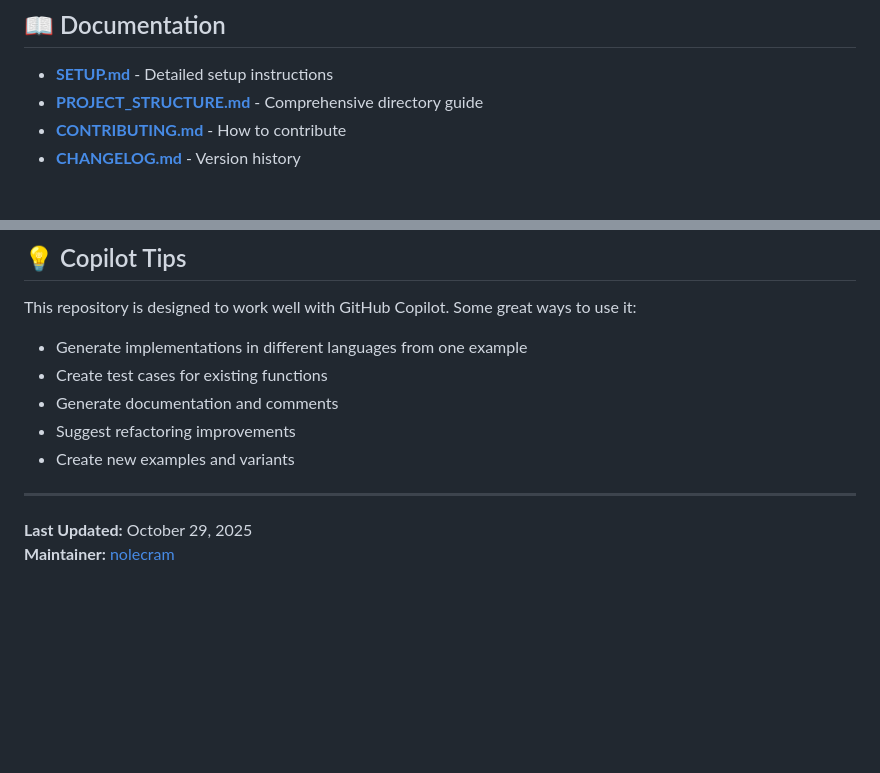
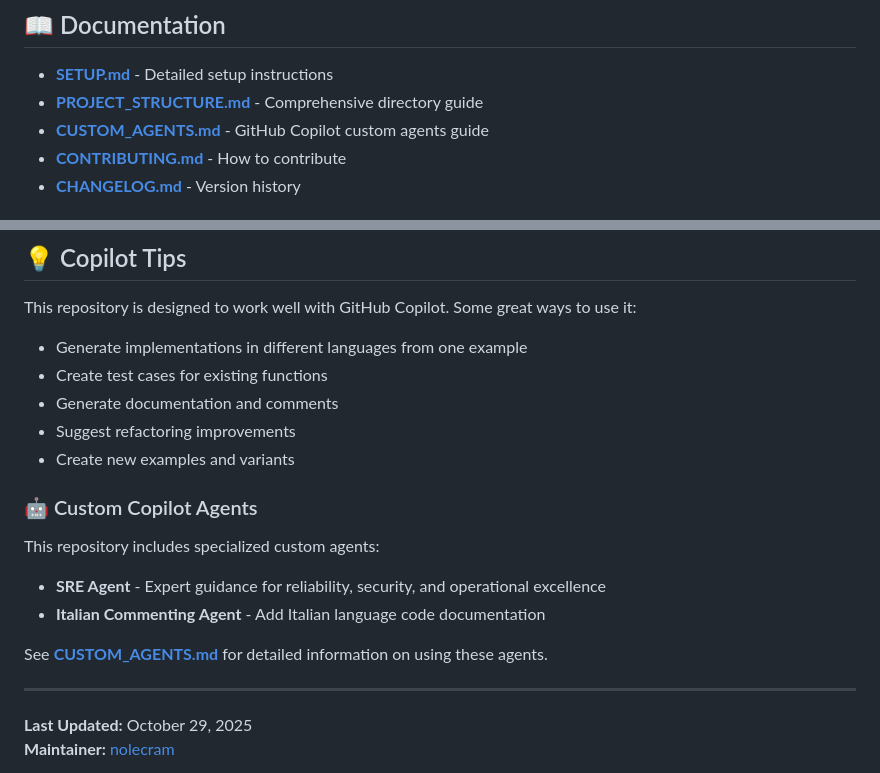
Before and after one commit to nolecram/HelpMeCopilot, a Markdown page: README.md, 2 parts joined by grey strips. GitHub-like rendering; blank space fills up the shorter version.

Commit message:
Add comprehensive documentation for custom agents
Co-authored-by: nolecram <20218924+nolecram@users.noreply.github.com>

```diff
--- a/README.md
+++ b/README.md
@@ -127,6 +127,7 @@ pytest tests/test_TestA.py
 
 - **[SETUP.md](docs/SETUP.md)** - Detailed setup instructions
 - **[PROJECT_STRUCTURE.md](docs/PROJECT_STRUCTURE.md)** - Comprehensive directory guide
+- **[CUSTOM_AGENTS.md](docs/CUSTOM_AGENTS.md)** - GitHub Copilot custom agents guide
 - **[CONTRIBUTING.md](CONTRIBUTING.md)** - How to contribute
 - **[CHANGELOG.md](CHANGELOG.md)** - Version history
 
@@ -151,6 +152,14 @@ This repository is designed to work well with GitHub Copilot. Some great ways to
 - Suggest refactoring improvements
 - Create new examples and variants
 
+### 🤖 Custom Copilot Agents
+
+This repository includes specialized custom agents:
+- **SRE Agent** - Expert guidance for reliability, security, and operational excellence
+- **Italian Commenting Agent** - Add Italian language code documentation
+
+See **[CUSTOM_AGENTS.md](docs/CUSTOM_AGENTS.md)** for detailed information on using these agents.
+
 ---
 
 **Last Updated:** October 29, 2025
```
Also changed, not shown: docs/CUSTOM_AGENTS.md (added, +199 -0 lines).
